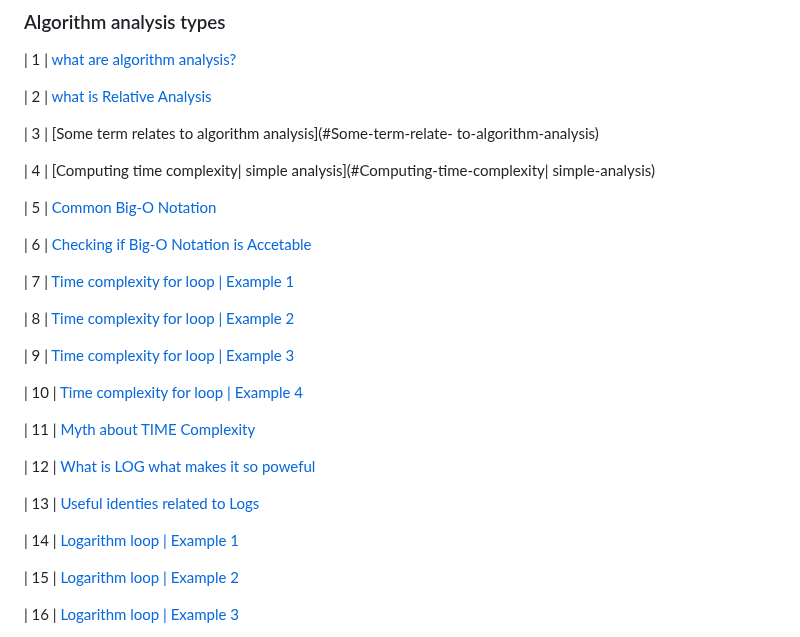
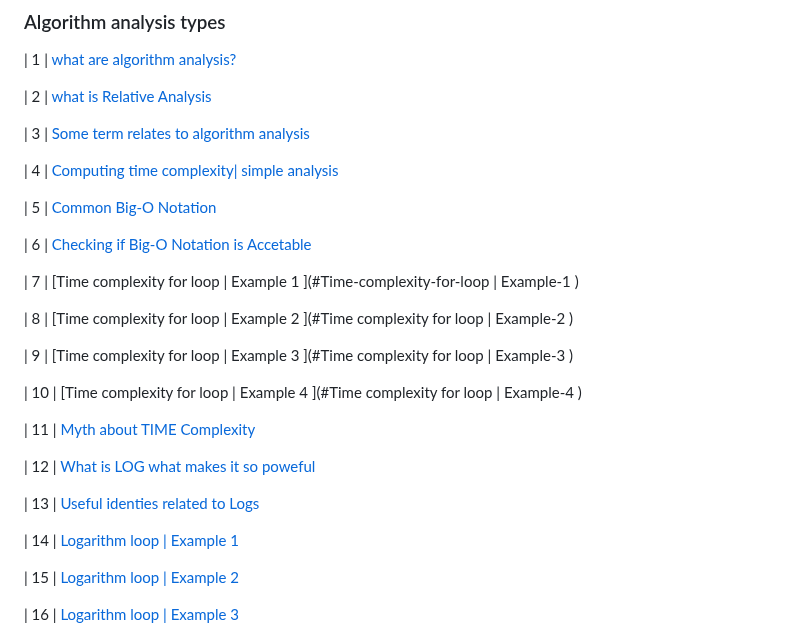
Before and after one commit to sudheerkodali/Algorithm-Analysis-DSA, a Markdown page: README.md, the part around one of its changes. GitHub-like rendering.

```diff
--- a/README.md
+++ b/README.md
@@ -19,19 +19,19 @@ Algorithm analysis and its types , with java scripting
 
 | 2   | [what is Relative Analysis](#what-is-Relative-analysis)
 
-| 3   | [Some term relates to algorithm analysis](#Some-term-relate- to-algorithm-analysis)
+| 3   | [Some term relates to algorithm analysis](#Some-term-relate-to-algorithm-analysis)
 
-| 4   | [Computing time complexity| simple analysis](#Computing-time-complexity| simple-analysis)
+| 4   | [Computing time complexity| simple analysis](#Computing-time-complexity|simple-analysis)
 
 | 5   | [Common Big-O Notation](#Common-Big-O-Notation)
 
 | 6   | [Checking if Big-O Notation is Accetable](#Checking-if-Big-O-Notation-is-Accetable)
 
-| 7   | [Time complexity for loop | Example 1 ](#)
+| 7   | [Time complexity for loop | Example 1 ](#Time-complexity-for-loop | Example-1 )
 
-| 8   | [Time complexity for loop | Example 2 ](#)
+| 8   | [Time complexity for loop | Example 2 ](#Time complexity for loop | Example-2 )
 
-| 9   | [Time complexity for loop | Example 3 ](#)
+| 9   | [Time complexity for loop | Example 3 ](#Time complexity for loop | Example-3 )
 
-| 10  | [Time complexity for loop | Example 4 ](#)
+| 10  | [Time complexity for loop | Example 4 ](#Time complexity for loop | Example-4 )
 
```
Also changed, not shown: other parts of README.md (+4 -4 lines).
